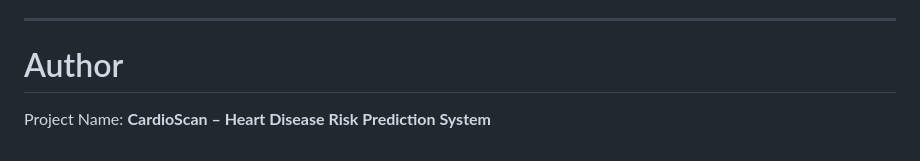
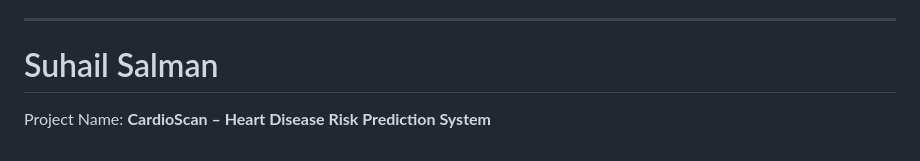
Before and after one commit to SUHAILSALMAN/CardioScan, a Markdown page: README.md, the part around the change. Rendered like a GitHub page.

```diff
--- a/README.md
+++ b/README.md
@@ -211,6 +211,6 @@ The application uses a pre-trained neural network to generate predictions. The m
 - CardioScan is intended exclusively as an educational and clinical decision-support demonstration. It is not a certified medical device and should not be used as a substitute for professional medical diagnosis, treatment, or clinical judgement.
 ---
 
-# Author
+# Suhail Salman
 
 Project Name: **CardioScan – Heart Disease Risk Prediction System**
```
